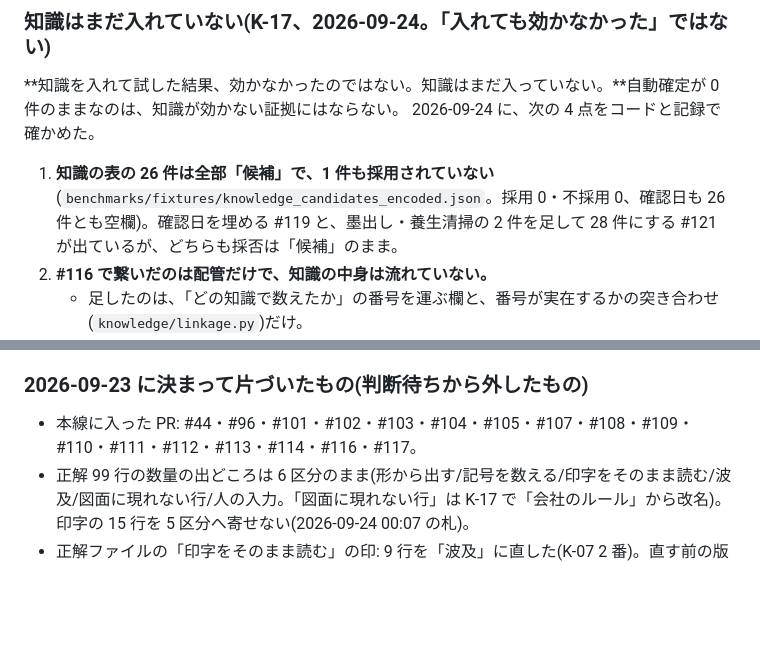
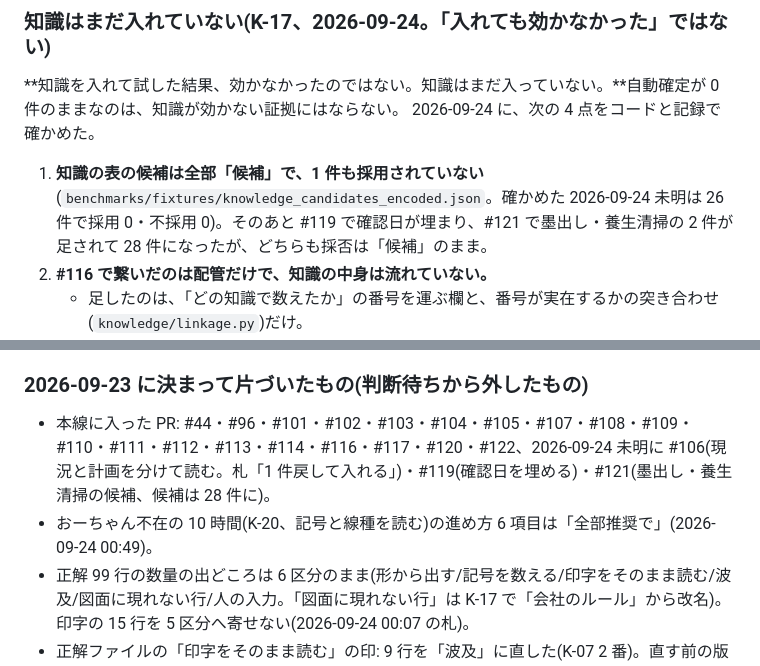
Before and after one commit to buildprotokyo-byte/-, a Markdown page: docs/coordination/status.md, 2 parts joined by grey strips. GitHub-like rendering; blank space fills up the shorter version.

```diff
--- a/docs/coordination/status.md
+++ b/docs/coordination/status.md
@@ -87,7 +84,7 @@
 **知識を入れて試した結果、効かなかったのではない。知識はまだ入っていない。**自動確定が 0 件のままなのは、知識が効かない証拠にはならない。
 2026-09-24 に、次の 4 点をコードと記録で確かめた。
 
-1. **知識の表の 26 件は全部「候補」で、1 件も採用されていない**(`benchmarks/fixtures/knowledge_candidates_encoded.json`。採用 0・不採用 0、確認日も 26 件とも空欄)。確認日を埋める #119 と、墨出し・養生清掃の 2 件を足して 28 件にする #121 が出ているが、どちらも採否は「候補」のまま。
+1. **知識の表の候補は全部「候補」で、1 件も採用されていない**(`benchmarks/fixtures/knowledge_candidates_encoded.json`。確かめた 2026-09-24 未明は 26 件で採用 0・不採用 0)。そのあと #119 で確認日が埋まり、#121 で墨出し・養生清掃の 2 件が足されて 28 件になったが、どちらも採否は「候補」のまま。
 2. **#116 で繋いだのは配管だけで、知識の中身は流れていない。**
    - 足したのは、「どの知識で数えたか」の番号を運ぶ欄と、番号が実在するかの突き合わせ(`knowledge/linkage.py`)だけ。
    - 突き合わせを呼んでいるのは計測のスクリプトだけで、本番のコードからは 0 か所。
@@ -112,7 +109,8 @@
 
 ### 2026-09-23 に決まって片づいたもの(判断待ちから外したもの)
 
-- 本線に入った PR: #44・#96・#101・#102・#103・#104・#105・#107・#108・#109・#110・#111・#112・#113・#114・#116・#117。
+- 本線に入った PR: #44・#96・#101・#102・#103・#104・#105・#107・#108・#109・#110・#111・#112・#113・#114・#116・#117・#120・#122、2026-09-24 未明に #106(現況と計画を分けて読む。札「1 件戻して入れる」)・#119(確認日を埋める)・#121(墨出し・養生清掃の候補、候補は 28 件に)。
+- おーちゃん不在の 10 時間(K-20、記号と線種を読む)の進め方 6 項目は「全部推奨で」(2026-09-24 00:49)。
 - 正解 99 行の数量の出どころは 6 区分のまま(形から出す/記号を数える/印字をそのまま読む/波及/図面に現れない行/人の入力。「図面に現れない行」は K-17 で「会社のルール」から改名)。印字の 15 行を 5 区分へ寄せない(2026-09-24 00:07 の札)。
 - 正解ファイルの「印字をそのまま読む」の印: 9 行を「波及」に直した(K-07 2 番)。直す前の版は封印フォルダに残し、読み替え用の正誤表を共有フォルダに置いた(札「正誤表を横に置く」「直した版のまま」)。印字の場所が辿れない 1 行は、今の印のまま注記を残す(K-12 3 番)。
 - 採点の当て方は変えない。当て方が原因で落ちた件数は、言い当ての数とは別枠に記録した(K-07 1 番)。
```
Also changed, not shown: other parts of docs/coordination/status.md (+5 -8 lines).
